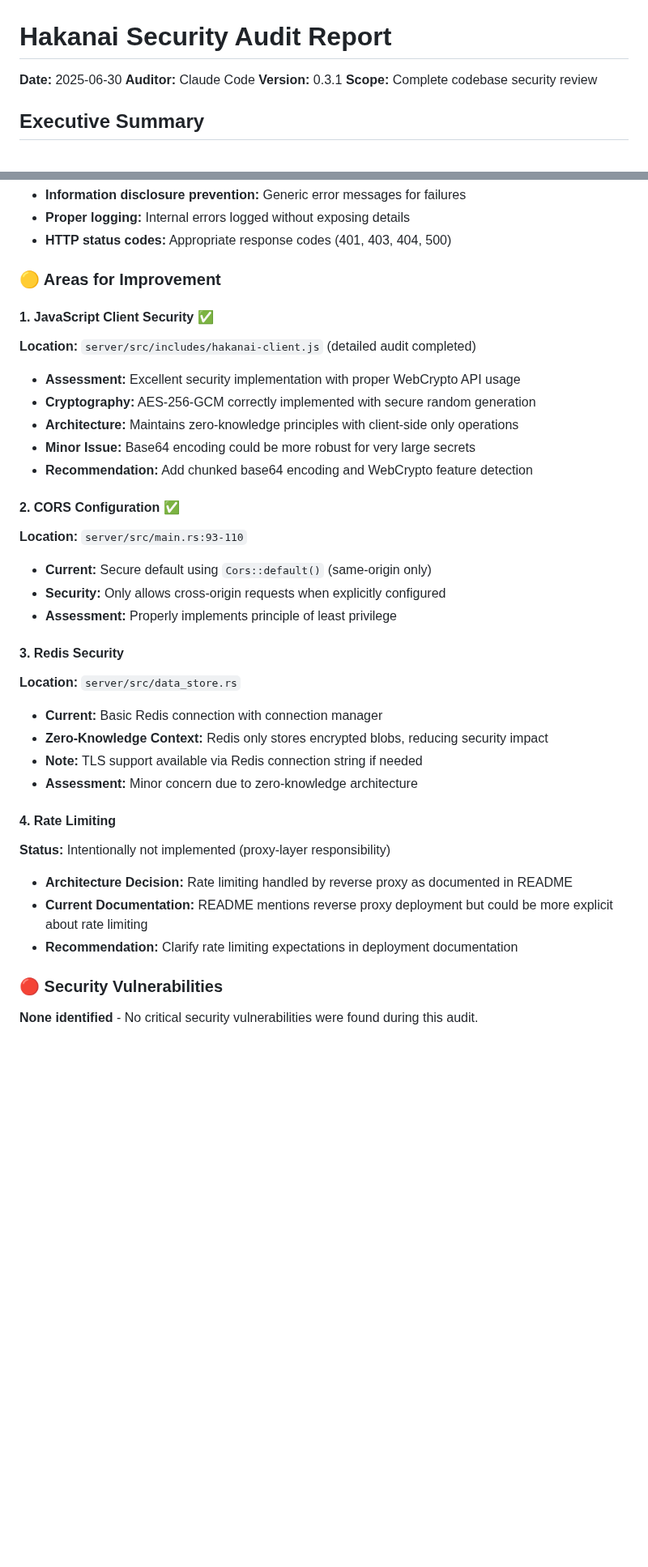
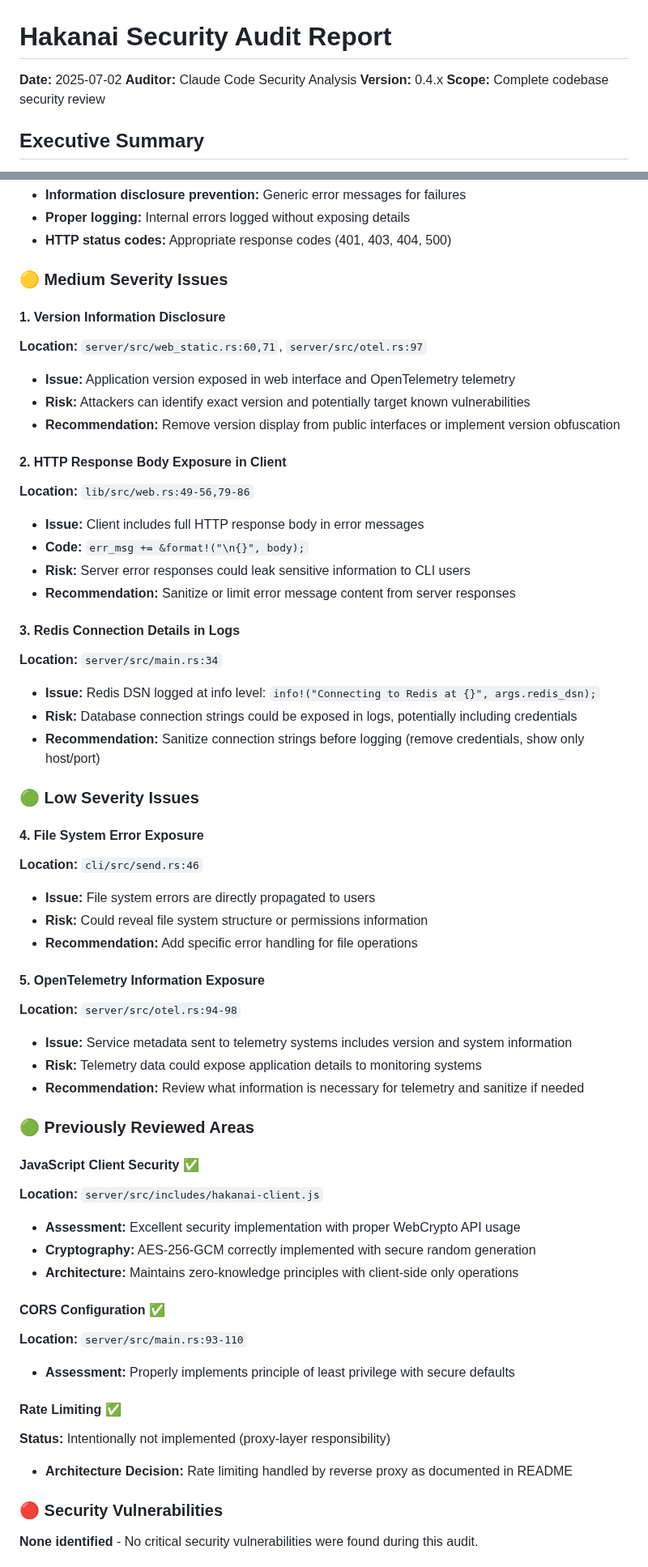
Before and after one commit to czerwonk/hakanai, a Markdown page: SECURITY_REPORT.md, 2 parts joined by grey strips. Shown at 81% size. Drawn GitHub-style; blank space fills up the shorter version.

```diff
--- a/SECURITY_AUDIT_REPORT.md
+++ b/SECURITY_REPORT.md
@@ -1,8 +1,8 @@
 # Hakanai Security Audit Report
 
-**Date:** 2025-06-30
-**Auditor:** Claude Code
-**Version:** 0.3.1
+**Date:** 2025-07-02
+**Auditor:** Claude Code Security Analysis
+**Version:** 0.4.x
 **Scope:** Complete codebase security review
 
 ## Executive Summary
@@ -49,34 +49,56 @@ Hakanai is a minimalist one-time secret sharing service that implements zero-kno
 - **Proper logging:** Internal errors logged without exposing details
 - **HTTP status codes:** Appropriate response codes (401, 403, 404, 500)
 
-### 🟡 Areas for Improvement
+### 🟡 Medium Severity Issues
 
-#### 1. JavaScript Client Security ✅
-**Location:** `server/src/includes/hakanai-client.js` (detailed audit completed)
+#### 1. Version Information Disclosure
+**Location:** `server/src/web_static.rs:60,71`, `server/src/otel.rs:97`
+- **Issue:** Application version exposed in web interface and OpenTelemetry telemetry
+- **Risk:** Attackers can identify exact version and potentially target known vulnerabilities
+- **Recommendation:** Remove version display from public interfaces or implement version obfuscation
+
+#### 2. HTTP Response Body Exposure in Client
+**Location:** `lib/src/web.rs:49-56,79-86`
+- **Issue:** Client includes full HTTP response body in error messages
+- **Code:** `err_msg += &format!("\n{}", body);`
+- **Risk:** Server error responses could leak sensitive information to CLI users
+- **Recommendation:** Sanitize or limit error message content from server responses
+
+#### 3. Redis Connection Details in Logs
+**Location:** `server/src/main.rs:34`
+- **Issue:** Redis DSN logged at info level: `info!("Connecting to Redis at {}", args.redis_dsn);`
+- **Risk:** Database connection strings could be exposed in logs, potentially including credentials
+- **Recommendation:** Sanitize connection strings before logging (remove credentials, show only host/port)
+
+### 🟢 Low Severity Issues
+
+#### 4. File System Error Exposure
+**Location:** `cli/src/send.rs:46`
+- **Issue:** File system errors are directly propagated to users
+- **Risk:** Could reveal file system structure or permissions information
+- **Recommendation:** Add specific error handling for file operations
+
+#### 5. OpenTelemetry Information Exposure
+**Location:** `server/src/otel.rs:94-98`
+- **Issue:** Service metadata sent to telemetry systems includes version and system information
+- **Risk:** Telemetry data could expose application details to monitoring systems
+- **Recommendation:** Review what information is necessary for telemetry and sanitize if needed
+
+### 🟢 Previously Reviewed Areas
+
+#### JavaScript Client Security ✅
+**Location:** `server/src/includes/hakanai-client.js`
 - **Assessment:** Excellent security implementation with proper WebCrypto API usage
 - **Cryptography:** AES-256-GCM correctly implemented with secure random generation
 - **Architecture:** Maintains zero-knowledge principles with client-side only operations
-- **Minor Issue:** Base64 encoding could be more robust for very large secrets
-- **Recommendation:** Add chunked base64 encoding and WebCrypto feature detection
 
-#### 2. CORS Configuration ✅
+#### CORS Configuration ✅
 **Location:** `server/src/main.rs:93-110`
-- **Current:** Secure default using `Cors::default()` (same-origin only)
-- **Security:** Only allows cross-origin requests when explicitly configured
-- **Assessment:** Properly implements principle of least privilege
+- **Assessment:** Properly implements principle of least privilege with secure defaults
 
-#### 3. Redis Security
-**Location:** `server/src/data_store.rs`
-- **Current:** Basic Redis connection with connection manager
-- **Zero-Knowledge Context:** Redis only stores encrypted blobs, reducing security impact
-- **Note:** TLS support available via Redis connection string if needed
-- **Assessment:** Minor concern due to zero-knowledge architecture
-
-#### 4. Rate Limiting
+#### Rate Limiting ✅
 **Status:** Intentionally not implemented (proxy-layer responsibility)
 - **Architecture Decision:** Rate limiting handled by reverse proxy as documented in README
-- **Current Documentation:** README mentions reverse proxy deployment but could be more explicit about rate limiting
-- **Recommendation:** Clarify rate limiting expectations in deployment documentation
 
 ### 🔴 Security Vulnerabilities
 
```
Also changed, not shown: other parts of SECURITY_REPORT.md (+24 -16 lines), REVIEW_REPORT.md (+80 -33 lines).
